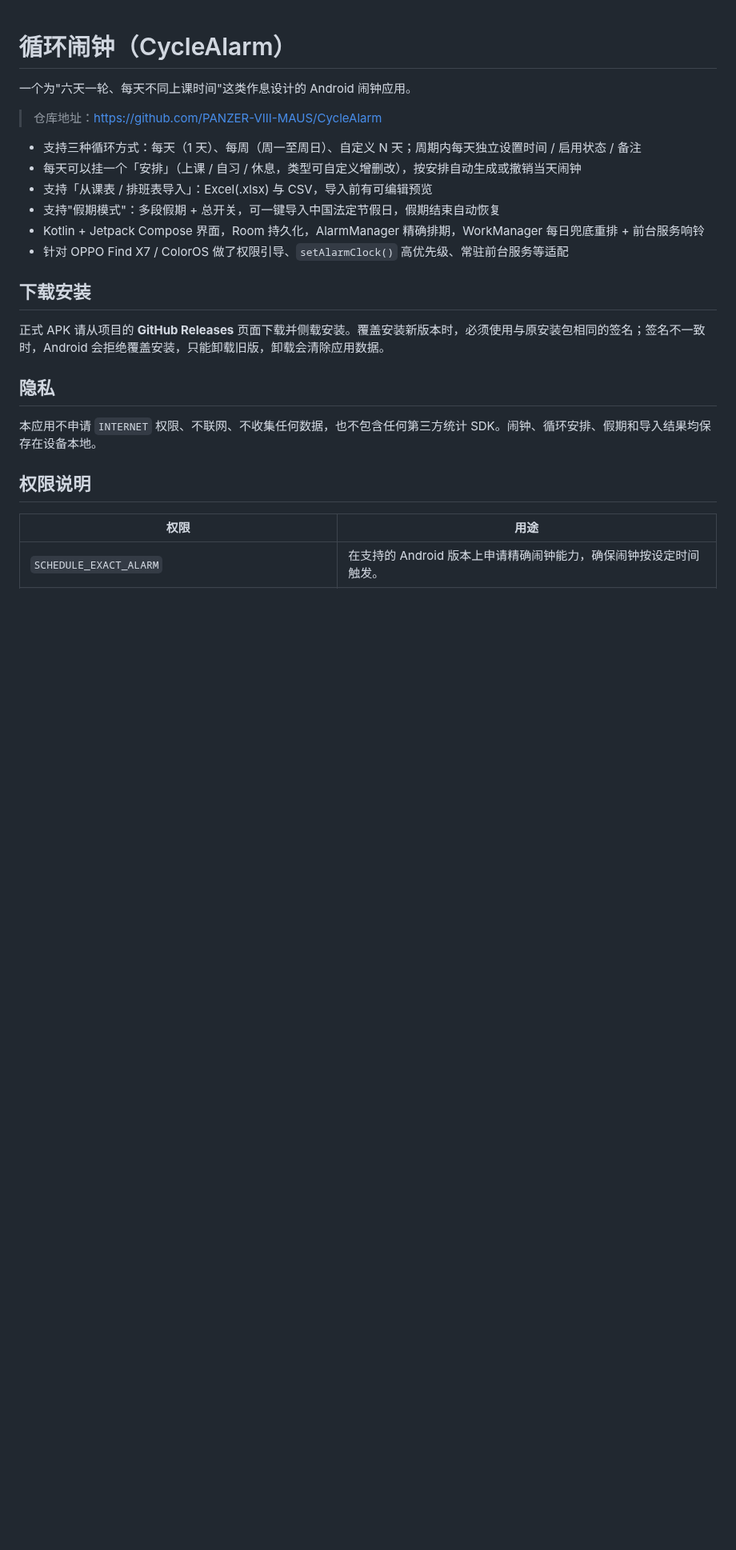
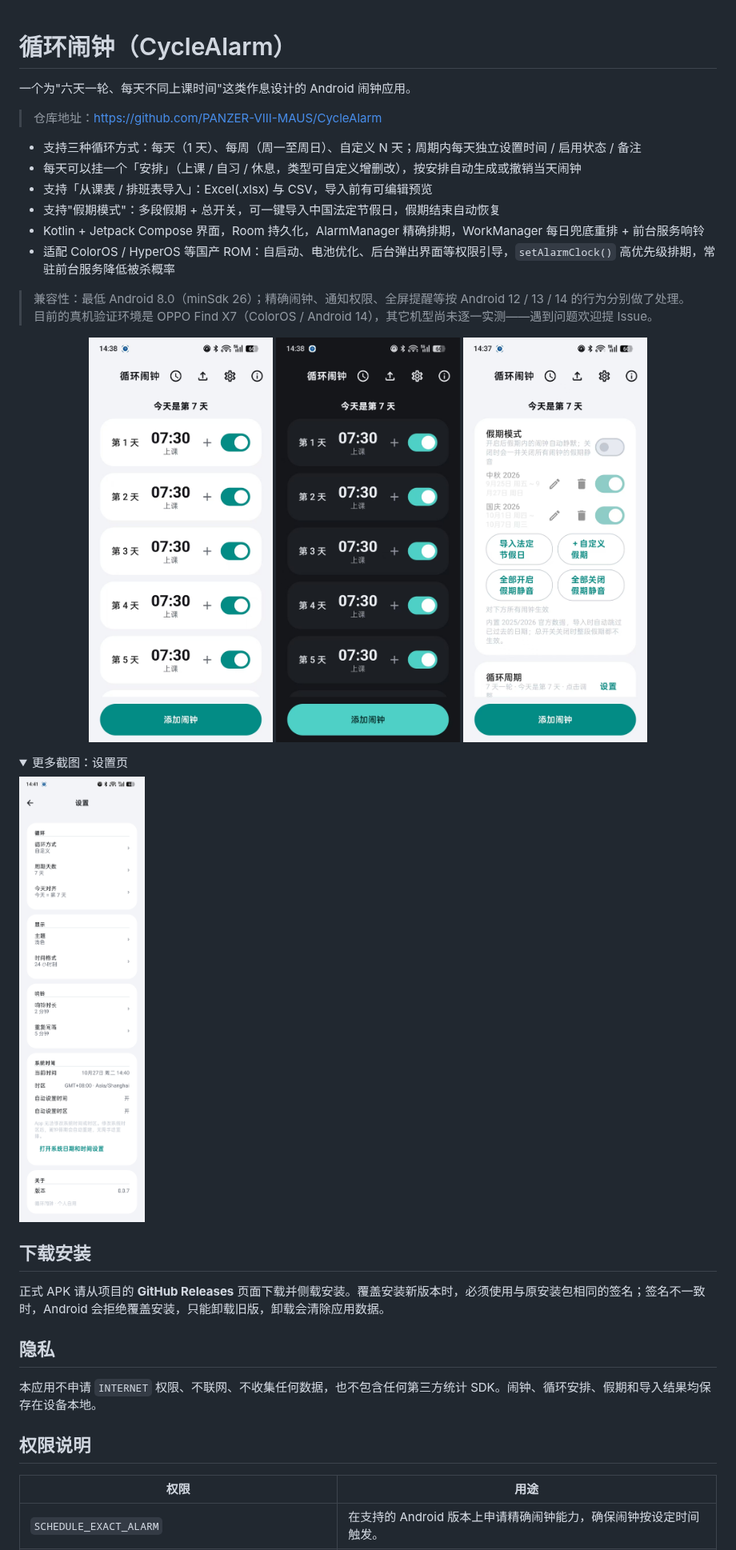
Before and after one commit to PANZER-VIII-MAUS/CycleAlarm, a Markdown page: README.md, the part around one of its changes. Shown at 80% size. Rendered like a GitHub page; pictures changed too: docs/screenshots/holiday-light.jpg (added), docs/screenshots/main-dark.jpg (added), docs/screenshots/main-light.jpg (added); folded sections open; blank space fills up the shorter version.

Commit message:
docs: 补充界面截图、泛化 ROM 适配说明；ci: CI 环境改用官方 Maven 源

```diff
--- a/README.md
+++ b/README.md
@@ -9,6 +9,19 @@
 - 支持「从课表 / 排班表导入」：Excel(.xlsx) 与 CSV，导入前有可编辑预览
 - 支持"假期模式"：多段假期 + 总开关，可一键导入中国法定节假日，假期结束自动恢复
 - Kotlin + Jetpack Compose 界面，Room 持久化，AlarmManager 精确排期，WorkManager 每日兜底重排 + 前台服务响铃
-- 针对 OPPO Find X7 / ColorOS 做了权限引导、`setAlarmClock()` 高优先级、常驻前台服务等适配
+- 适配 ColorOS / HyperOS 等国产 ROM：自启动、电池优化、后台弹出界面等权限引导，`setAlarmClock()` 高优先级排期，常驻前台服务降低被杀概率
 
-<!-- 真机截图放好后插入：![主界面](docs/screenshots/main-light.png) -->
+> 兼容性：最低 Android 8.0（minSdk 26）；精确闹钟、通知权限、全屏提醒等按 Android 12 / 13 / 14 的行为分别做了处理。
+> 目前的真机验证环境是 OPPO Find X7（ColorOS / Android 14），其它机型尚未逐一实测——遇到问题欢迎提 Issue。
+
+<p align="center">
+  <img src="docs/screenshots/main-light.jpg" width="230" alt="主界面（浅色）">
+  <img src="docs/screenshots/main-dark.jpg" width="230" alt="主界面（深色）">
+  <img src="docs/screenshots/holiday-light.jpg" width="230" alt="假期模式">
+</p>
+
+<details>
+<summary>更多截图：设置页</summary>
+
+<img src="docs/screenshots/settings-light.jpg" width="250" alt="设置页">
+
```
Also changed, not shown: other parts of README.md (+2 -1 lines), 1 other file.
